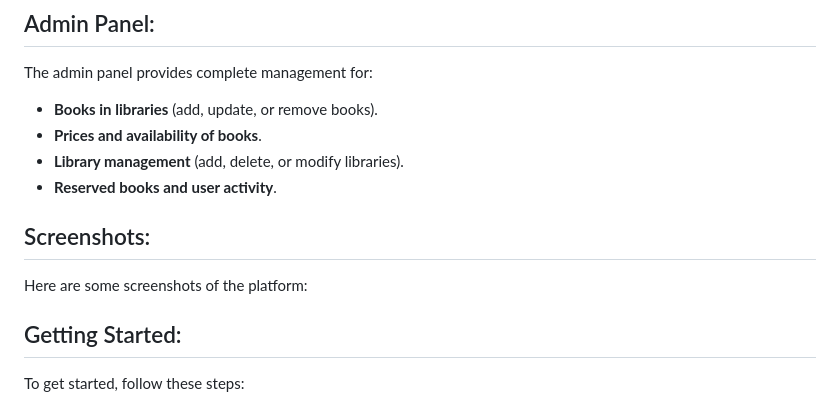
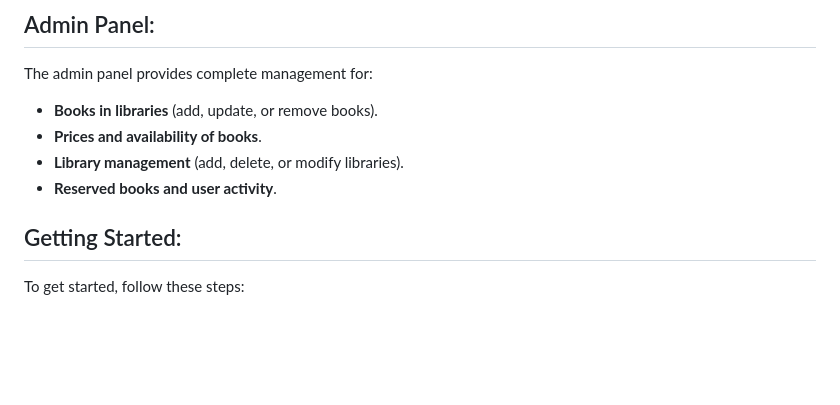
Before and after one commit to shorooqelawi/Talescape, a Markdown page: README.md, the part around the change. Rendered like a GitHub page; blank space fills up the shorter version.

```diff
--- a/README.md
+++ b/README.md
@@ -34,11 +34,6 @@ The admin panel provides complete management for:
 - **Prices and availability of books**.
 - **Library management** (add, delete, or modify libraries).
 - **Reserved books and user activity**.
-
-## Screenshots:
-
-Here are some screenshots of the platform:
-
 
 ## Getting Started:
 
```
